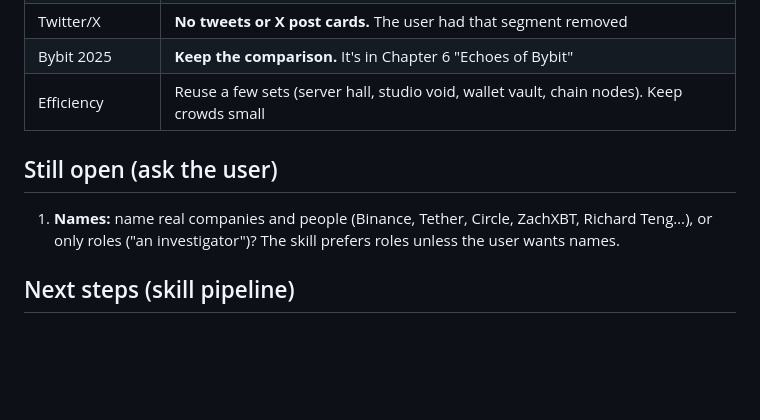
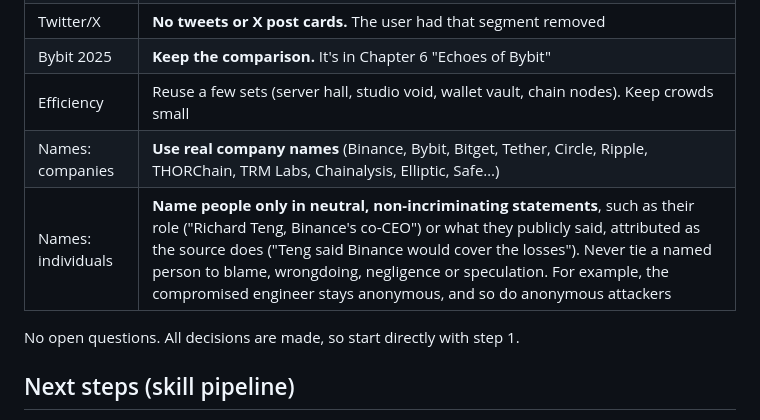
Before and after one commit to kaan988/Claude, a Markdown page: binance-hack-2026/HANDOFF.md, the part around the change. Rendered like a GitHub page; blank space fills up the shorter version.

Commit message:
Handoff: record naming rule for companies and individuals
Co-Authored-By: Claude Opus 5.5 <noreply@anthropic.com>
Claude-Session: https://claude.ai/code/session_01KXMqaGt2sWq2xqygPVNAfg

```diff
--- a/binance-hack-2026/HANDOFF.md
+++ b/binance-hack-2026/HANDOFF.md
@@ -22,9 +22,10 @@ Turn `binance-hack-2026/script.md` (the October 29, 2026 Binance hack, ~24 min)
 | Twitter/X | **No tweets or X post cards.** The user had that segment removed |
 | Bybit 2025 | **Keep the comparison.** It's in Chapter 6 "Echoes of Bybit" |
 | Efficiency | Reuse a few sets (server hall, studio void, wallet vault, chain nodes). Keep crowds small |
+| Names: companies | **Use real company names** (Binance, Bybit, Bitget, Tether, Circle, Ripple, THORChain, TRM Labs, Chainalysis, Elliptic, Safe…) |
+| Names: individuals | **Name people only in neutral, non-incriminating statements**, such as their role ("Richard Teng, Binance's co-CEO") or what they publicly said, attributed as the source does ("Teng said Binance would cover the losses"). Never tie a named person to blame, wrongdoing, negligence or speculation. For example, the compromised engineer stays anonymous, and so do anonymous attackers |
 
-## Still open (ask the user)
-1. **Names:** name real companies and people (Binance, Tether, Circle, ZachXBT, Richard Teng…), or only roles ("an investigator")? The skill prefers roles unless the user wants names.
+No open questions. All decisions are made, so start directly with step 1.
 
 ## Next steps (skill pipeline)
 1. **Fact-check.** Fetch `https://en.wikipedia.org/wiki/2026_Binance_hack` as HTML and read it in full; it was reachable as of Oct 31, 2026. `2025_Bybit_hack` returned 404, so find the correct title (e.g. search Wikipedia for "Bybit hack"). Every sentence in the film must trace to something you read. No invented quotes.
```
